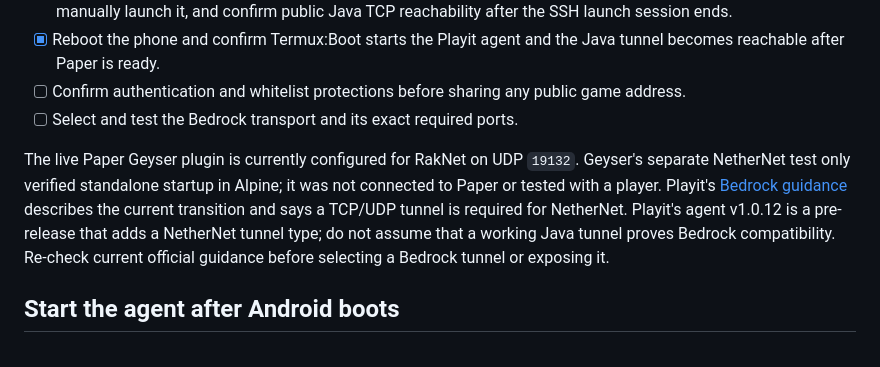
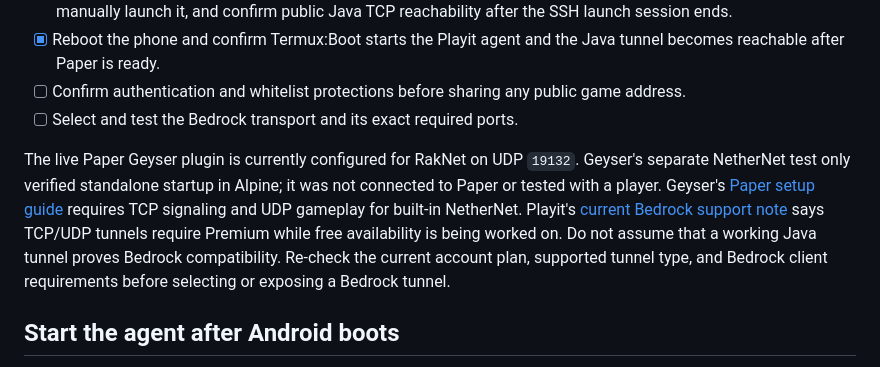
Before and after one commit to Aryadeep2007/minecraft-on-old-phone, a Markdown page: docs/06-tunnel-access.md, the part around the change. Rendered like a GitHub page.

```diff
--- a/docs/06-tunnel-access.md
+++ b/docs/06-tunnel-access.md
@@ -39,7 +39,7 @@ The v1.0.10 release separates the daemon (`playit`) from its account-claim CLI (
 - [ ] Confirm authentication and whitelist protections before sharing any public game address.
 - [ ] Select and test the Bedrock transport and its exact required ports.
 
-The live Paper Geyser plugin is currently configured for RakNet on UDP `19132`. Geyser's separate NetherNet test only verified standalone startup in Alpine; it was not connected to Paper or tested with a player. Playit's [Bedrock guidance](https://playit.gg/support/minecraft-bedrock-nethernet/) describes the current transition and says a TCP/UDP tunnel is required for NetherNet. Playit's agent v1.0.12 is a pre-release that adds a NetherNet tunnel type; do not assume that a working Java tunnel proves Bedrock compatibility. Re-check current official guidance before selecting a Bedrock tunnel or exposing it.
+The live Paper Geyser plugin is currently configured for RakNet on UDP `19132`. Geyser's separate NetherNet test only verified standalone startup in Alpine; it was not connected to Paper or tested with a player. Geyser's [Paper setup guide](https://geysermc.org/wiki/geyser/setup/) requires TCP signaling and UDP gameplay for built-in NetherNet. Playit's [current Bedrock support note](https://playit.gg/support/minecraft-bedrock-nethernet/) says TCP/UDP tunnels require Premium while free availability is being worked on. Do not assume that a working Java tunnel proves Bedrock compatibility. Re-check the current account plan, supported tunnel type, and Bedrock client requirements before selecting or exposing a Bedrock tunnel.
 
 ## Start the agent after Android boots
 
```
Also changed, not shown: docs/03-bedrock-geyser.md (+3 -1 lines).
